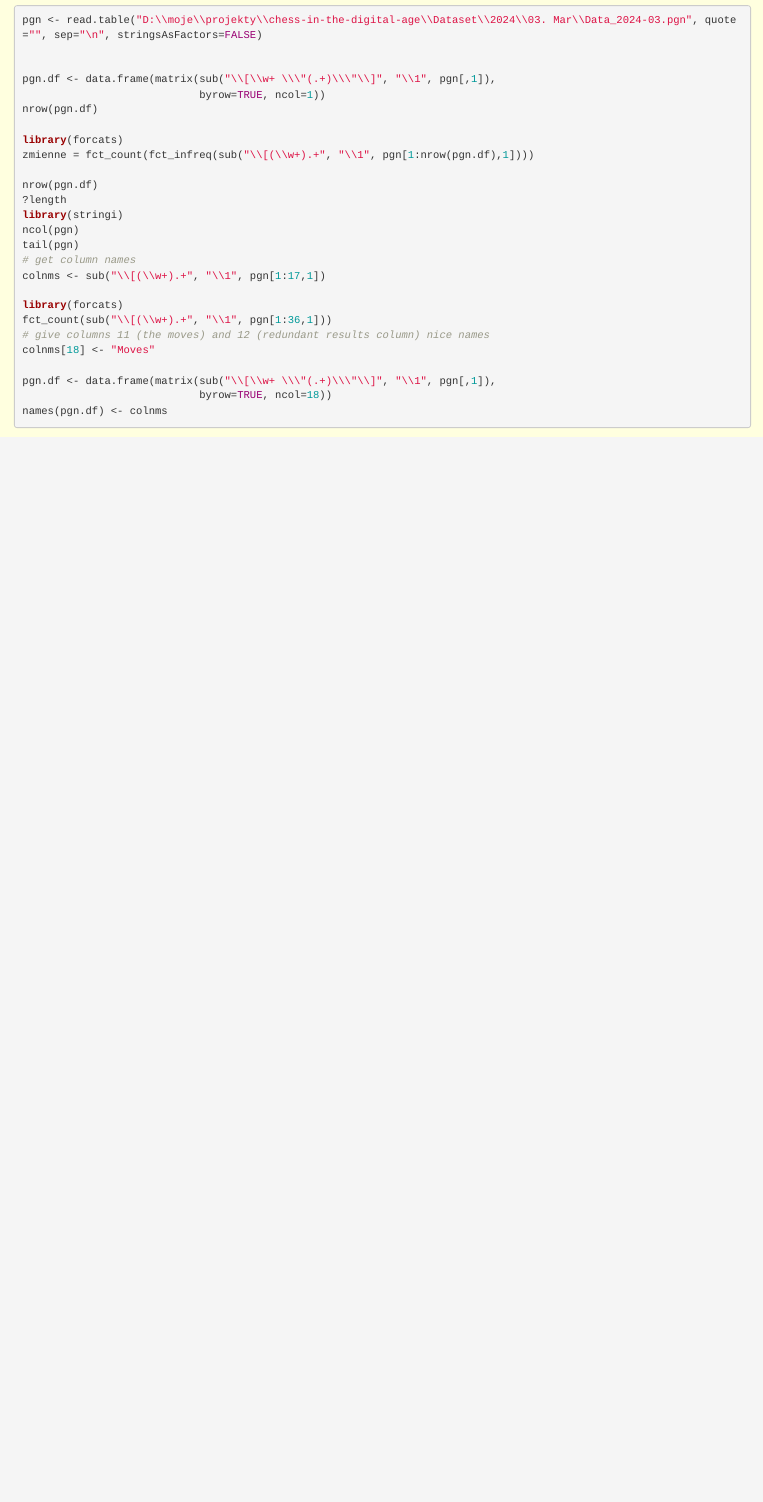
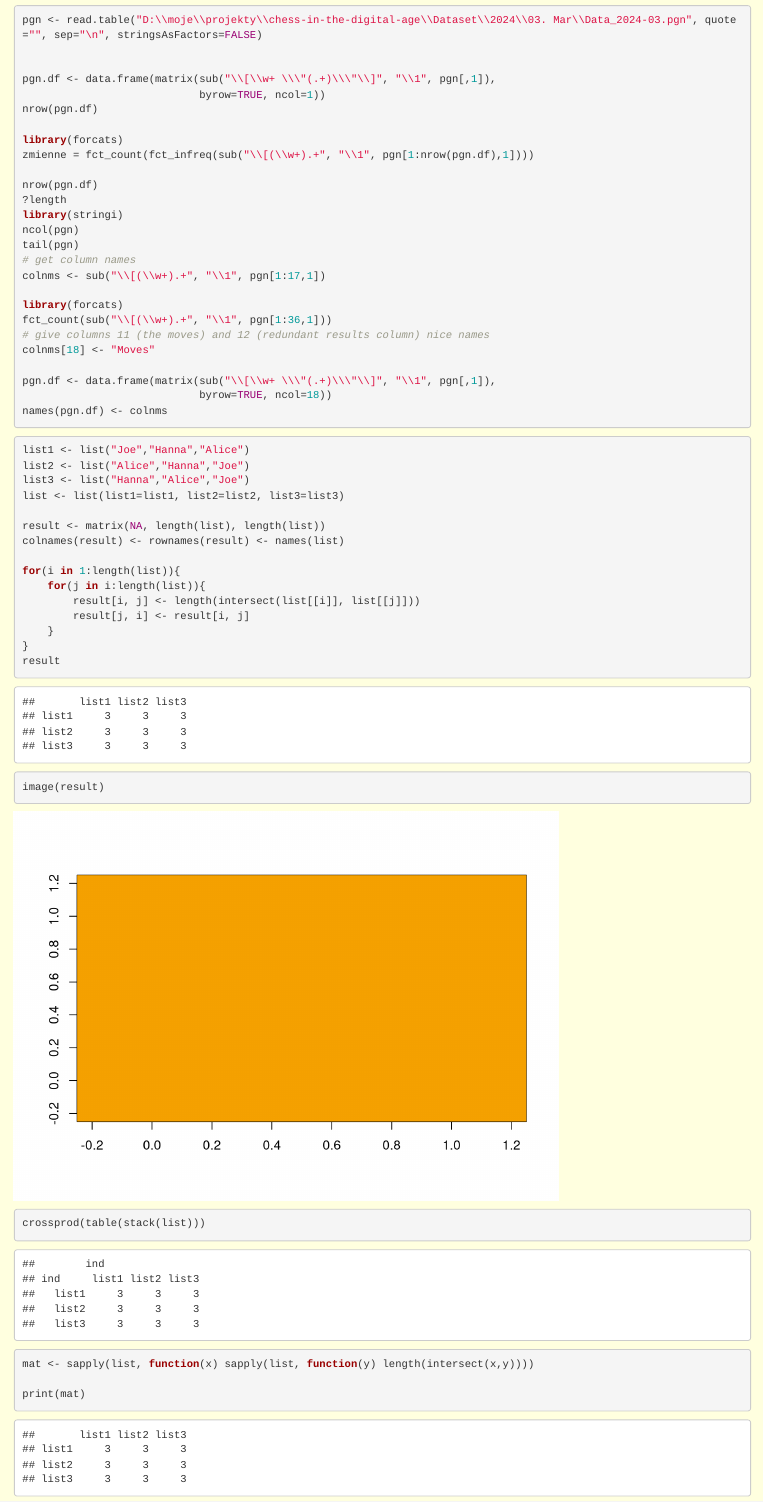
Before and after one commit to bafaurazan/chess-in-the-digital-age, an R Markdown document (presentation/presentation.Rmd): the page in a window 1100 px wide, from 580 px down. Rendered offline with R 4.5, knitr and Pandoc, with nearby package versions; some code elsewhere in the file could not run offline.

Commit message:
adding testing workspace

````diff
--- a/presentation/presentation.Rmd
+++ b/presentation/presentation.Rmd
@@ -422,3 +422,31 @@ pgn.df <- data.frame(matrix(sub("\\[\\w+ \\\"(.+)\\\"\\]", "\\1", pgn[,1]),
                             byrow=TRUE, ncol=18))
 names(pgn.df) <- colnms
 ```
+
+```{r}
+list1 <- list("Joe","Hanna","Alice")
+list2 <- list("Alice","Hanna","Joe")
+list3 <- list("Hanna","Alice","Joe")
+list <- list(list1=list1, list2=list2, list3=list3)
+
+result <- matrix(NA, length(list), length(list))
+colnames(result) <- rownames(result) <- names(list)
+
+for(i in 1:length(list)){
+    for(j in i:length(list)){
+        result[i, j] <- length(intersect(list[[i]], list[[j]]))
+        result[j, i] <- result[i, j]
+    }
+}
+result
+image(result)
+
+
+crossprod(table(stack(list)))
+
+
+
+mat <- sapply(list, function(x) sapply(list, function(y) length(intersect(x,y))))
+
+print(mat)
+```
````
Also changed, not shown: presentation/presentation.html, presentation/presentation.Rmd (4 more changed lines), 2 other files.
